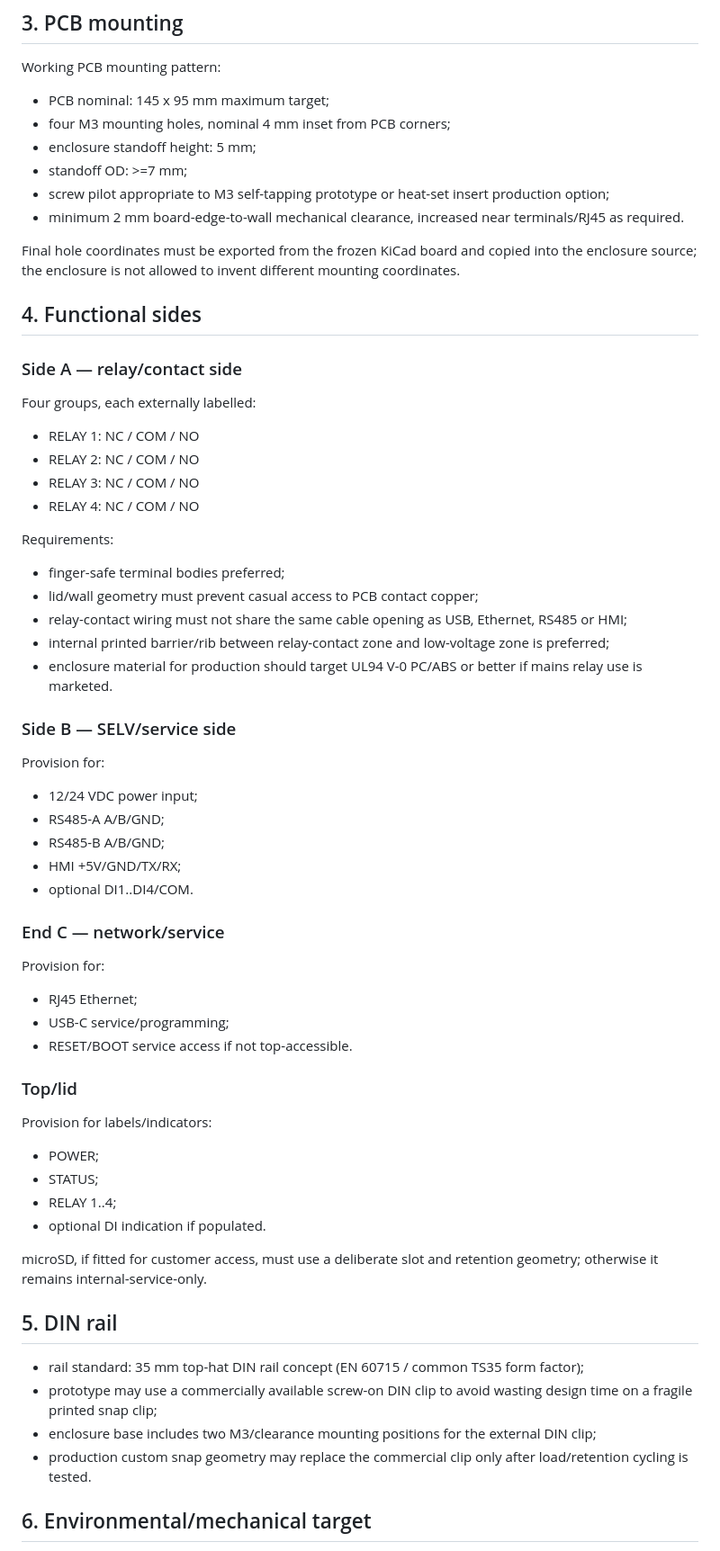
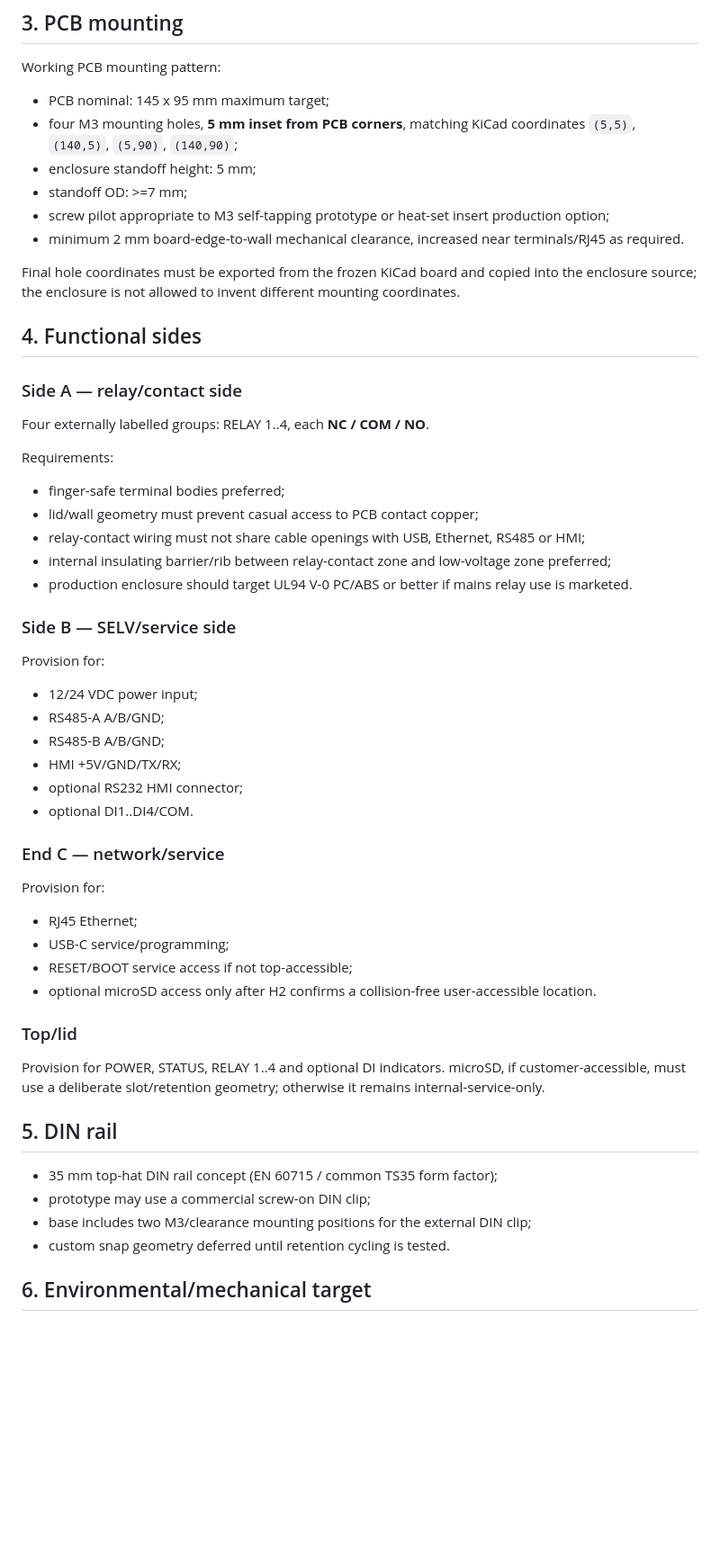
Before and after one commit to raohassandev/esp32_firmware, a Markdown page: hardware/mechanical/ENCLOSURE_REVA_SPEC.md, the part around one of its changes. Shown at 90% size. Drawn GitHub-style; blank space fills up the shorter version.

```diff
--- a/hardware/mechanical/ENCLOSURE_REVA_SPEC.md
+++ b/hardware/mechanical/ENCLOSURE_REVA_SPEC.md
@@ -37,7 +37,7 @@ These dimensions are intentionally slightly larger than the working PCB envelope
 Working PCB mounting pattern:
 
 - PCB nominal: 145 x 95 mm maximum target;
-- four M3 mounting holes, nominal 4 mm inset from PCB corners;
+- four M3 mounting holes, **5 mm inset from PCB corners**, matching KiCad coordinates `(5,5)`, `(140,5)`, `(5,90)`, `(140,90)`;
 - enclosure standoff height: 5 mm;
 - standoff OD: >=7 mm;
 - screw pilot appropriate to M3 self-tapping prototype or heat-set insert production option;
@@ -49,20 +49,15 @@ Final hole coordinates must be exported from the frozen KiCad board and copied i
 
 ### Side A — relay/contact side
 
-Four groups, each externally labelled:
-
-- RELAY 1: NC / COM / NO
-- RELAY 2: NC / COM / NO
-- RELAY 3: NC / COM / NO
-- RELAY 4: NC / COM / NO
+Four externally labelled groups: RELAY 1..4, each **NC / COM / NO**.
 
 Requirements:
 
 - finger-safe terminal bodies preferred;
 - lid/wall geometry must prevent casual access to PCB contact copper;
-- relay-contact wiring must not share the same cable opening as USB, Ethernet, RS485 or HMI;
-- internal printed barrier/rib between relay-contact zone and low-voltage zone is preferred;
-- enclosure material for production should target UL94 V-0 PC/ABS or better if mains relay use is marketed.
+- relay-contact wiring must not share cable openings with USB, Ethernet, RS485 or HMI;
+- internal insulating barrier/rib between relay-contact zone and low-voltage zone preferred;
+- production enclosure should target UL94 V-0 PC/ABS or better if mains relay use is marketed.
 
 ### Side B — SELV/service side
 
@@ -72,6 +67,7 @@ Provision for:
 - RS485-A A/B/GND;
 - RS485-B A/B/GND;
 - HMI +5V/GND/TX/RX;
+- optional RS232 HMI connector;
 - optional DI1..DI4/COM.
 
 ### End C — network/service
@@ -80,25 +76,19 @@ Provision for:
 
 - RJ45 Ethernet;
 - USB-C service/programming;
-- RESET/BOOT service access if not top-accessible.
+- RESET/BOOT service access if not top-accessible;
+- optional microSD access only after H2 confirms a collision-free user-accessible location.
 
 ### Top/lid
 
-Provision for labels/indicators:
-
-- POWER;
-- STATUS;
-- RELAY 1..4;
-- optional DI indication if populated.
-
-microSD, if fitted for customer access, must use a deliberate slot and retention geometry; otherwise it remains internal-service-only.
+Provision for POWER, STATUS, RELAY 1..4 and optional DI indicators. microSD, if customer-accessible, must use a deliberate slot/retention geometry; otherwise it remains internal-service-only.
 
 ## 5. DIN rail
 
-- rail standard: 35 mm top-hat DIN rail concept (EN 60715 / common TS35 form factor);
-- prototype may use a commercially available screw-on DIN clip to avoid wasting design time on a fragile printed snap clip;
-- enclosure base includes two M3/clearance mounting positions for the external DIN clip;
-- production custom snap geometry may replace the commercial clip only after load/retention cycling is tested.
+- 35 mm top-hat DIN rail concept (EN 60715 / common TS35 form factor);
+- prototype may use a commercial screw-on DIN clip;
+- base includes two M3/clearance mounting positions for the external DIN clip;
+- custom snap geometry deferred until retention cycling is tested.
 
 ## 6. Environmental/mechanical target
 
```
Also changed, not shown: other parts of hardware/mechanical/ENCLOSURE_REVA_SPEC.md (+10 -34 lines).
